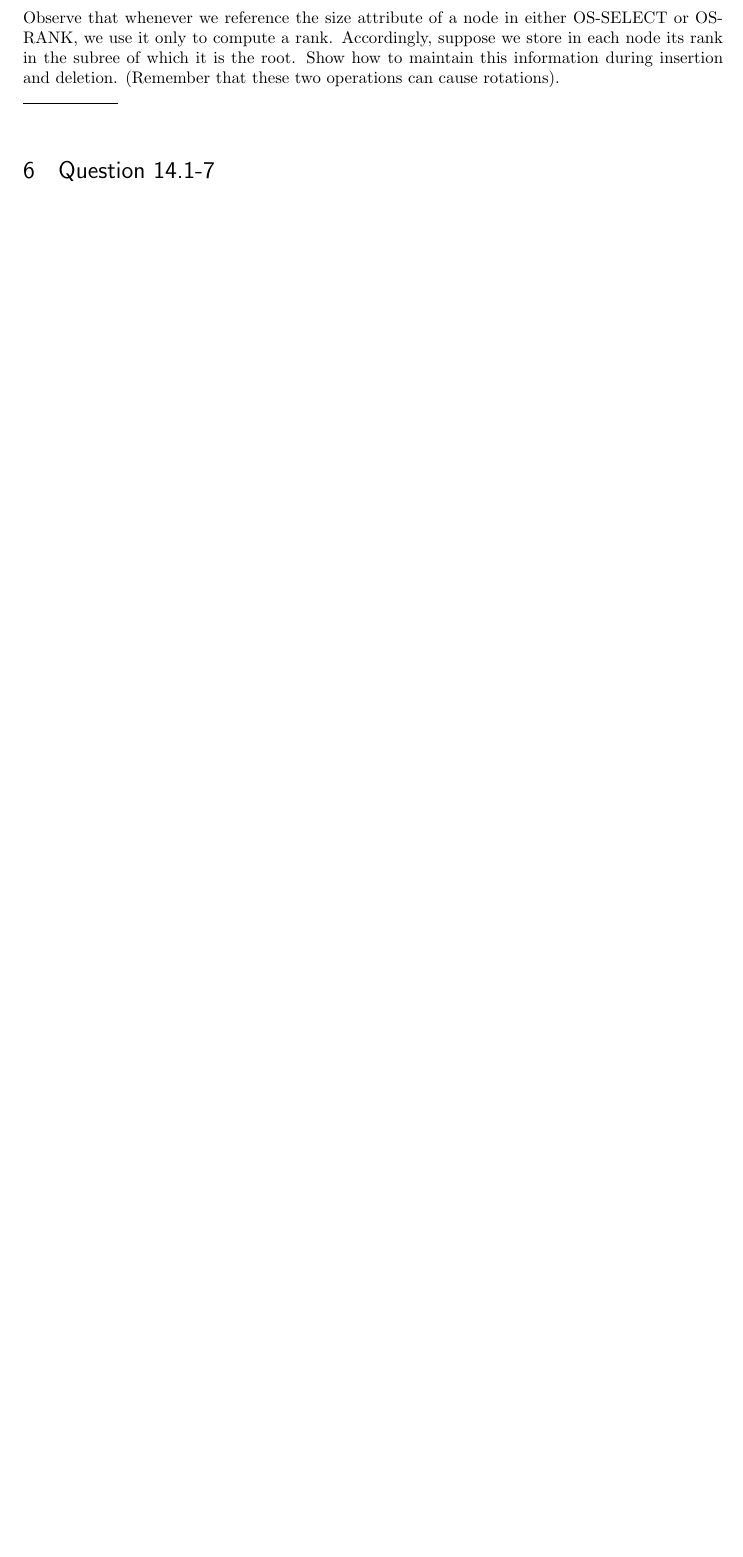
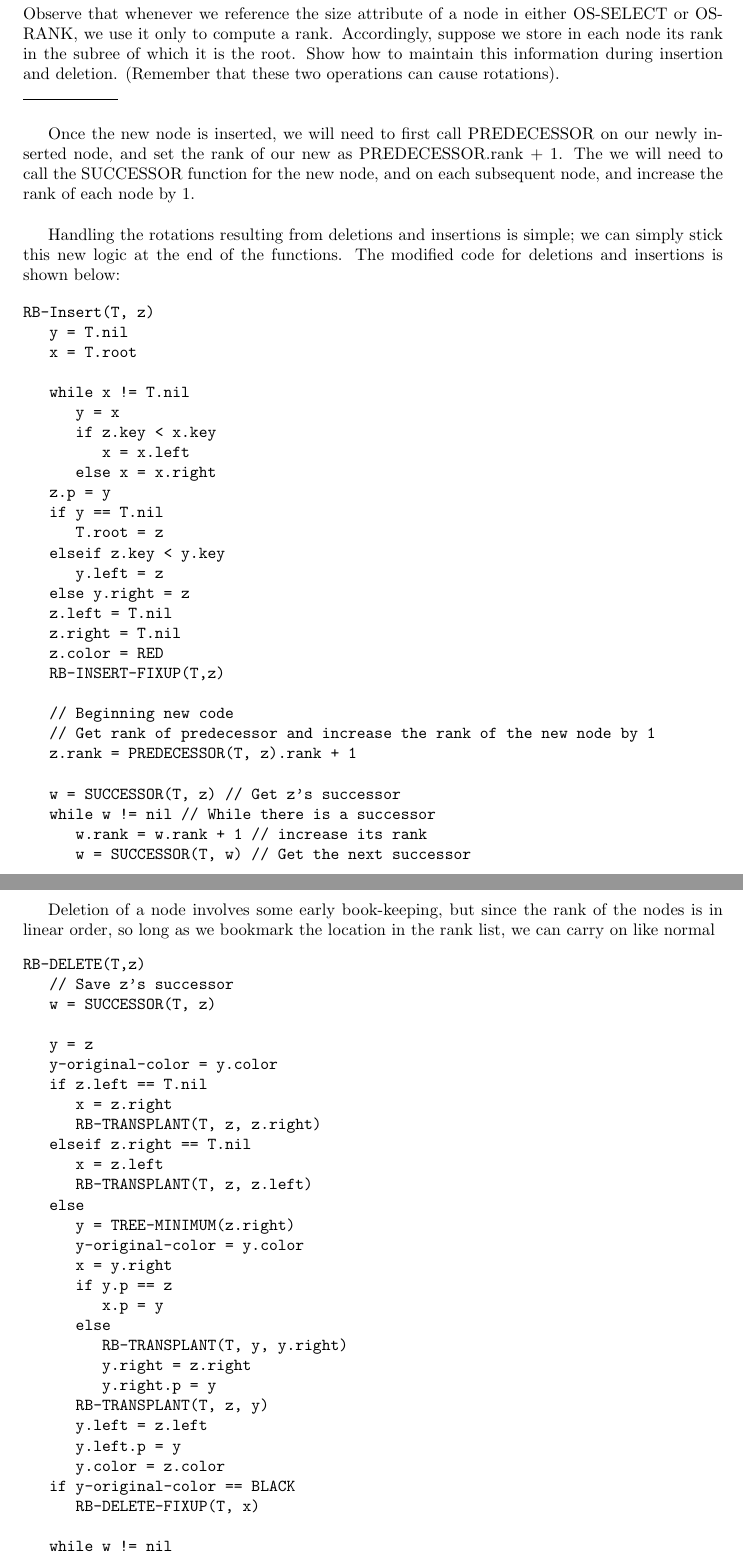
Before and after one commit to lgdillin/Algorithms, a LaTeX problem sheet (Homework5.tex): part of page 5 of 5 before the commit and two parts of pages 7 and 8 of 9 after it, the two joined at a grey line, cut so that both start at the same text, the shorter picture padded with empty space. Compiled offline with pdfLaTeX.

Commit message:
finished HW5

```diff
--- a/Homework5.tex
+++ b/Homework5.tex
@@ -184,4 +244,72 @@ OS-SELECT(T.root, OS-RANK(T, x) + i)
 Observe that whenever we reference the size attribute of a node in either OS-SELECT or OS-RANK, we use it only to compute a rank.  Accordingly, suppose we store in each node its rank in the subree of which it is the root. Show how to maintain this information during insertion and deletion. (Remember that these two operations can cause rotations). \\
 \noindent\rule{2cm}{0.4pt} \\
 
+Once the new node is inserted, we will need to first call PREDECESSOR on our newly inserted node, and set the rank of our new as PREDECESSOR.rank + 1. The we will need to call the SUCCESSOR function for the new node, and on each subsequent node, and increase the rank of each node by 1. \\
 
+Handling the rotations resulting from deletions and insertions is simple; we can simply stick this new logic at the end of the functions.  The modified code for deletions and insertions is shown below:
+
+\begin{verbatim}
+RB-Insert(T, z)
+   y = T.nil
+   x = T.root
+
+   while x != T.nil
+      y = x
+      if z.key < x.key
+         x = x.left
+      else x = x.right
+   z.p = y
+   if y == T.nil
+      T.root = z
+   elseif z.key < y.key
+      y.left = z
+   else y.right = z
+   z.left = T.nil
+   z.right = T.nil
+   z.color = RED
+   RB-INSERT-FIXUP(T,z)
+
+   // Beginning new code
+   // Get rank of predecessor and increase the rank of the new node by 1
+   z.rank = PREDECESSOR(T, z).rank + 1
+
+   w = SUCCESSOR(T, z) // Get z's successor
+   while w != nil // While there is a successor
+      w.rank = w.rank + 1 // increase its rank
+      w = SUCCESSOR(T, w) // Get the next successor
+
+\end{verbatim} \\
+
+\newpage
+Deletion of a node involves some early book-keeping, but since the rank of the nodes is in linear order, so long as we bookmark the location in the rank list, we can carry on like normal
+\begin{verbatim}
+RB-DELETE(T,z)
+   // Save z's successor
+   w = SUCCESSOR(T, z)
+
+   y = z
+   y-original-color = y.color
+   if z.left == T.nil
+      x = z.right
+      RB-TRANSPLANT(T, z, z.right)
+   elseif z.right == T.nil
+      x = z.left
+      RB-TRANSPLANT(T, z, z.left)
+   else
+      y = TREE-MINIMUM(z.right)
+      y-original-color = y.color
+      x = y.right
+      if y.p == z
+         x.p = y
+      else
+         RB-TRANSPLANT(T, y, y.right)
+         y.right = z.right
+         y.right.p = y
+      RB-TRANSPLANT(T, z, y)
+      y.left = z.left
+      y.left.p = y
+      y.color = z.color
+   if y-original-color == BLACK
+      RB-DELETE-FIXUP(T, x)
+
+   while w != nil
```
Also changed, not shown: Homework5.pdf, a1.jpg (added), a2.jpg (added), a3-1.jpg (added), a3-2.jpg (added), a4-1.jpg (added), a4-2.jpg (added), a5-1.jpg (added), a5-2.jpg (added), a6-1.jpg (added), a6-2.jpg (added), a7.jpg (added), Homework5.tex (96 more changed lines), 3 other files.
